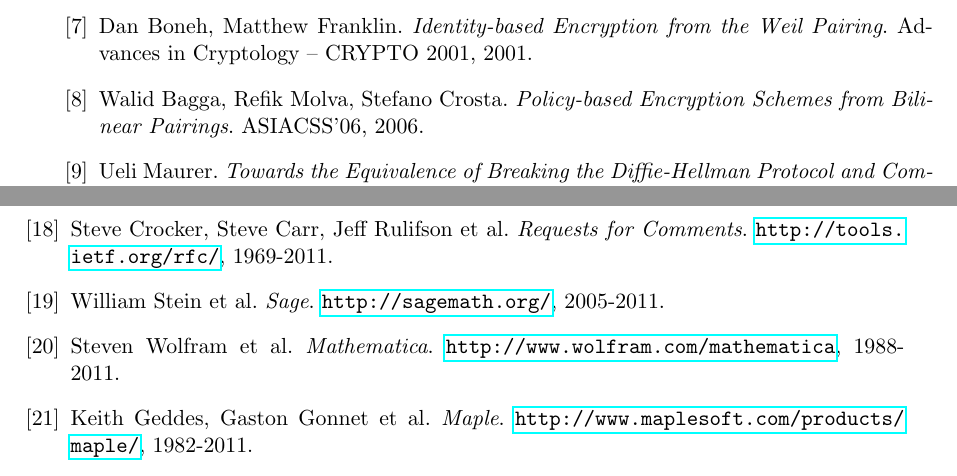
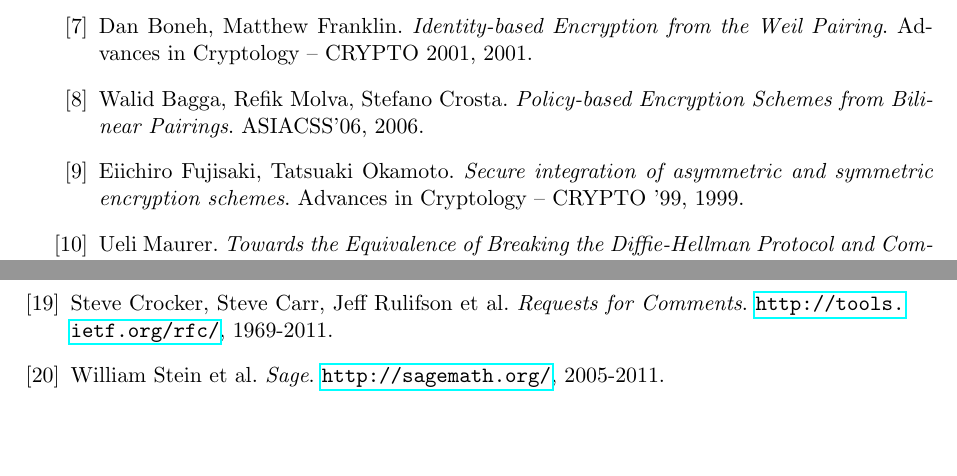
Before and after one commit to jasiu85/math-mgr, a LaTeX thesis (doc/mgr/mgr.tex, which reads doc/mgr/bibliography.tex): two parts of pages 69 and 70 of 70, joined at a grey line, cut so that both start at the same text, the shorter picture padded with empty space. Compiled offline with pdfLaTeX.

Commit message:
Add entry to bibliography, remove two.

```diff
--- a/doc/mgr/bibliography.tex
+++ b/doc/mgr/bibliography.tex
@@ -31,15 +31,20 @@
     \emph{Reducing Elliptic Curve Logarithms in a Finite Field}.
     IEEE Transactions on Information Theory, 1993.
 
-\bibitem{boneh}
+\bibitem{bonehfranklin}
     Dan Boneh, Matthew Franklin.
     \emph{Identity-based Encryption from the Weil Pairing}.
     Advances in Cryptology -- CRYPTO 2001, 2001.
 
-\bibitem{baggamolva}
+\bibitem{baggamolvacrosta}
     Walid Bagga, Refik Molva, Stefano Crosta.
     \emph{Policy-based Encryption Schemes from Bilinear Pairings}.
     ASIACSS'06, 2006.
+
+\bibitem{fujisakiokamoto}
+    Eiichiro Fujisaki, Tatsuaki Okamoto.
+    \emph{Secure integration of asymmetric and symmetric encryption schemes}.
+    Advances in Cryptology -- CRYPTO '99, 1999.
 
 \bibitem{maurer}
     Ueli Maurer.
@@ -98,14 +103,4 @@
     \emph{Sage}.
     \url{http://sagemath.org/}, 2005-2011.
 
-\bibitem{mathematica}
-    Steven Wolfram et al.
-    \emph{Mathematica}.
-    \url{http://www.wolfram.com/mathematica}, 1988-2011.
-
-\bibitem{maple}
-    Keith Geddes, Gaston Gonnet et al.
-    \emph{Maple}.
-    \url{http://www.maplesoft.com/products/maple/}, 1982-2011.
-
 \end{thebibliography}
```
